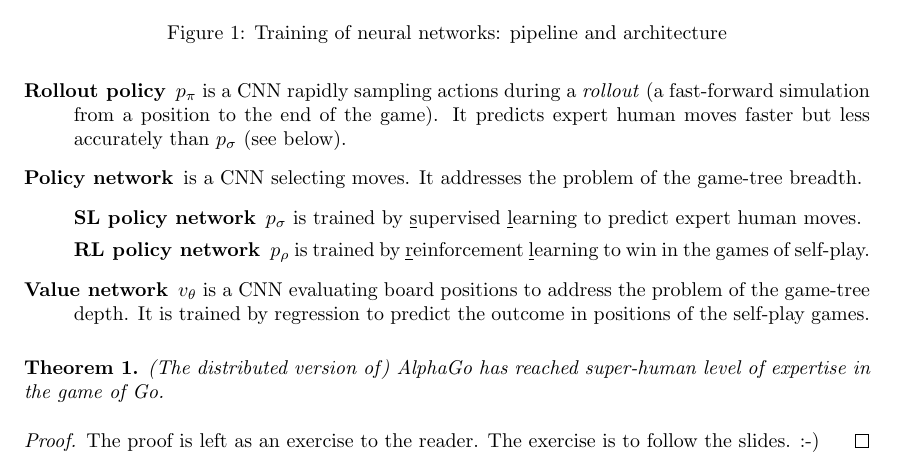
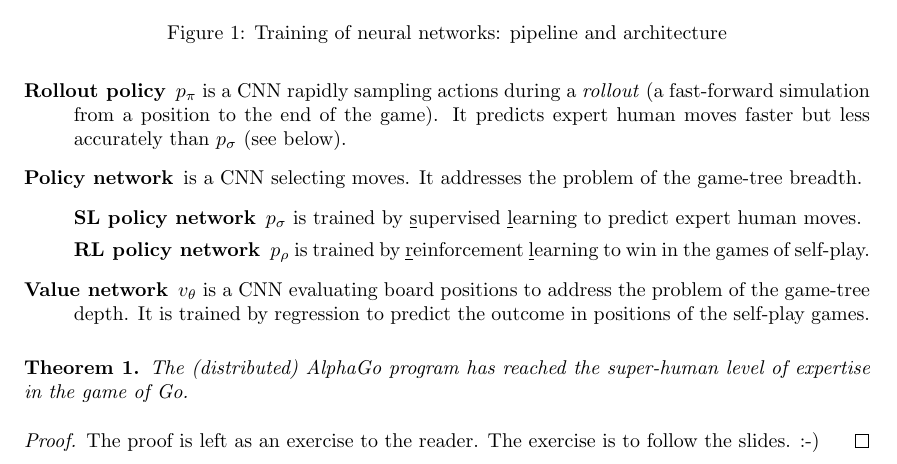
Before and after one commit to mathemage/AlphaZero-presentation, a LaTeX document (handout/ha_karel.tex): part of page 2 of 2, cut so that both start at the same text. Compiled offline with pdfLaTeX.

Commit message:
Adjust parentheses in Theorem of handout

```diff
--- a/handout/ha_karel.tex
+++ b/handout/ha_karel.tex
@@ -166,7 +166,7 @@
 \end{description}
 
 \begin{theorem}
-  (The distributed version of) AlphaGo has reached super-human level of expertise in the game of~Go.
+  The (distributed) AlphaGo program has reached the super-human level of~expertise in~the game of~Go.
 \end{theorem}
 
 \begin{proof}
```
